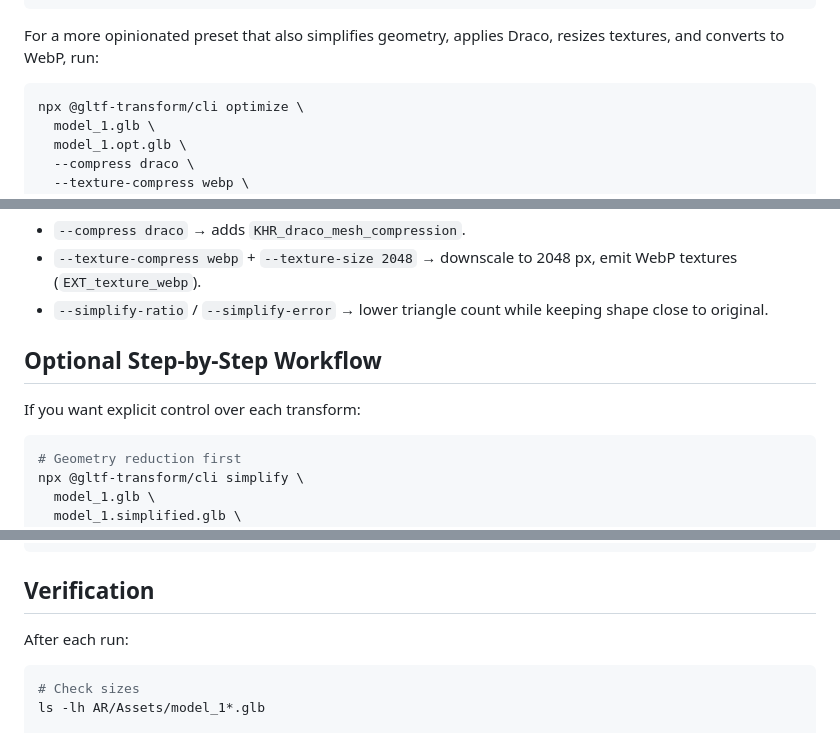
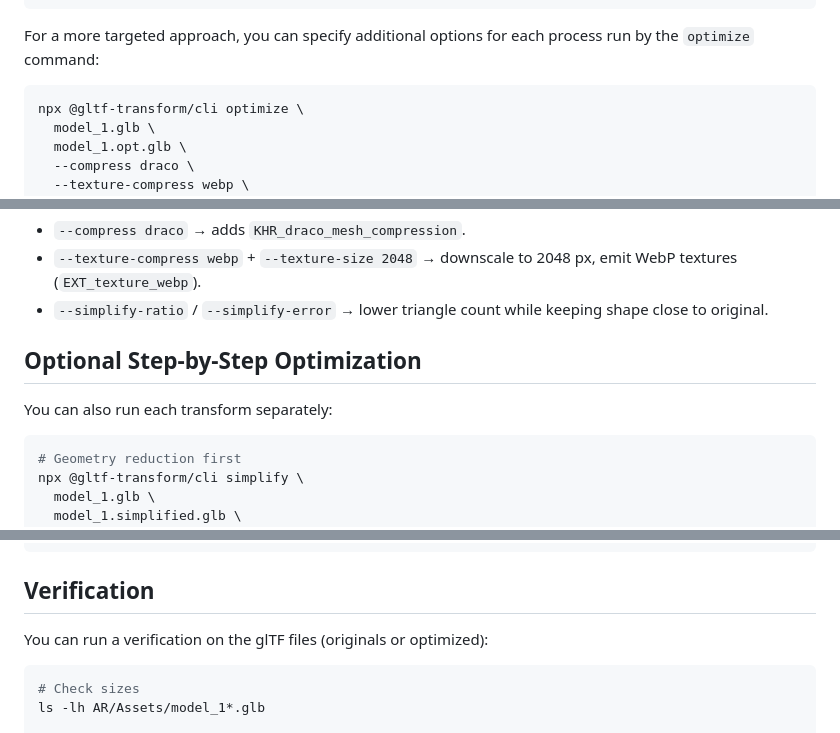
Before and after one commit to KCollins/xr-notes, a Markdown page: documentation/gltf-transform-workflow.md, 3 parts joined by grey strips. Rendered like a GitHub page.

Commit message:
Minor rewrite on gltf markdown

````diff
--- a/documentation/gltf-transform-workflow.md
+++ b/documentation/gltf-transform-workflow.md
@@ -44,7 +44,7 @@ npx @gltf-transform/cli optimize model_1.glb model_1.opt.glb --compress draco --
 ✔ draco                6ms
 ```
 
-For a more opinionated preset that also simplifies geometry, applies Draco, resizes textures, and converts to WebP, run:
+For a more targeted approach, you can specify additional options for each process run by the `optimize` command:
 
 ```bash
 npx @gltf-transform/cli optimize \
@@ -61,9 +61,9 @@ npx @gltf-transform/cli optimize \
 - `--texture-compress webp` + `--texture-size 2048` → downscale to 2048 px, emit WebP textures (`EXT_texture_webp`).
 - `--simplify-ratio` / `--simplify-error` → lower triangle count while keeping shape close to original.
 
-## Optional Step-by-Step Workflow
+## Optional Step-by-Step Optimization
 
-If you want explicit control over each transform:
+You can also run each transform separately:
 
 ```bash
 # Geometry reduction first
@@ -120,7 +120,7 @@ done
 
 ## Verification
 
-After each run:
+You can run a verification on the glTF files (originals or optimized):
 
 ```bash
 # Check sizes
````
Also changed, not shown: other parts of documentation/gltf-transform-workflow.md (+1 -1 lines).
